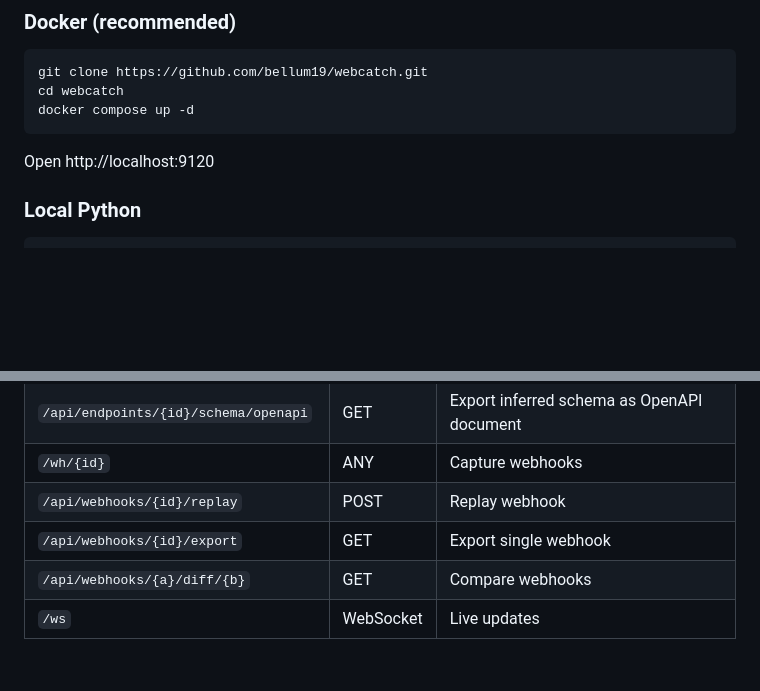
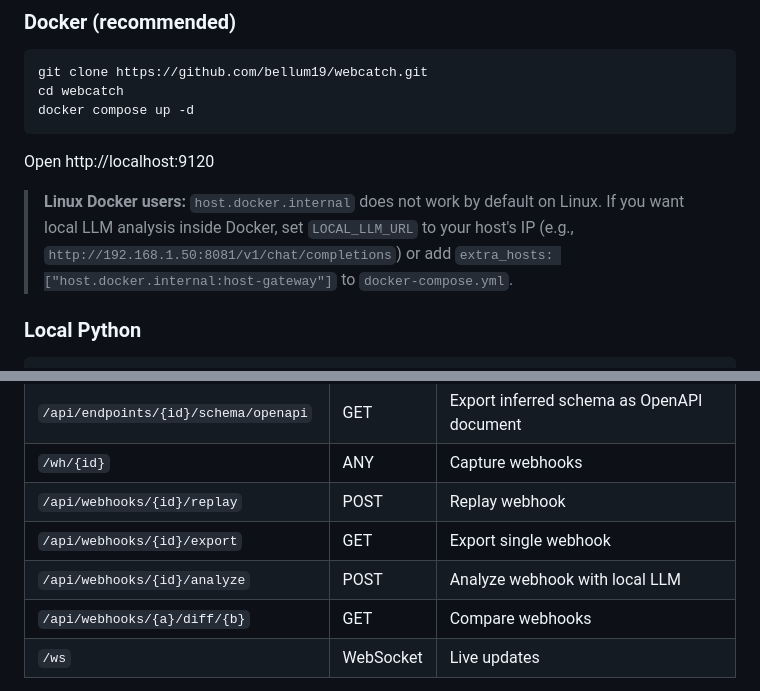
Before and after one commit to bellum19/webcatch, a Markdown page: README.md, 2 parts joined by grey strips. Drawn GitHub-style; blank space fills up the shorter version.

Commit message:
docs: add analyze endpoint to API table + Docker Linux LOCAL_LLM_URL note

````diff
--- a/README.md
+++ b/README.md
@@ -29,6 +29,8 @@ docker compose up -d
 ```
 
 Open http://localhost:9120
+
+> **Linux Docker users:** `host.docker.internal` does not work by default on Linux. If you want local LLM analysis inside Docker, set `LOCAL_LLM_URL` to your host's IP (e.g., `http://192.168.1.50:8081/v1/chat/completions`) or add `extra_hosts: ["host.docker.internal:host-gateway"]` to `docker-compose.yml`.
 
 ### Local Python
 
@@ -128,6 +130,7 @@ Set `WEBCATCH_PASSWORD` to password-protect the dashboard and all API routes. We
 | `/wh/{id}` | ANY | Capture webhooks |
 | `/api/webhooks/{id}/replay` | POST | Replay webhook |
 | `/api/webhooks/{id}/export` | GET | Export single webhook |
+| `/api/webhooks/{id}/analyze` | POST | Analyze webhook with local LLM |
 | `/api/webhooks/{a}/diff/{b}` | GET | Compare webhooks |
 | `/ws` | WebSocket | Live updates |
 
````
